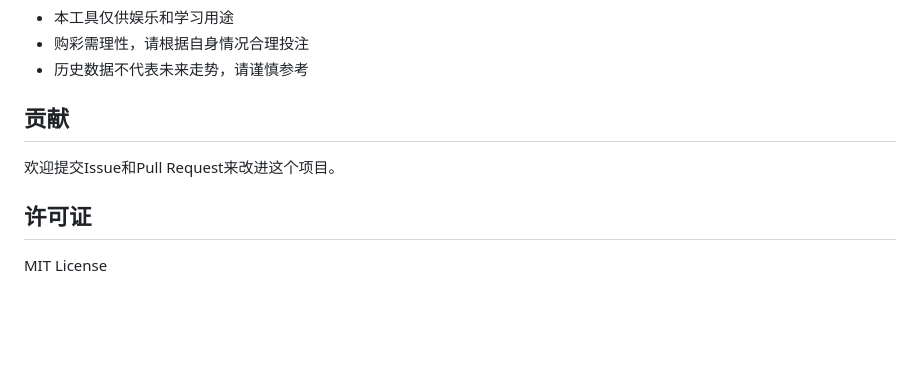
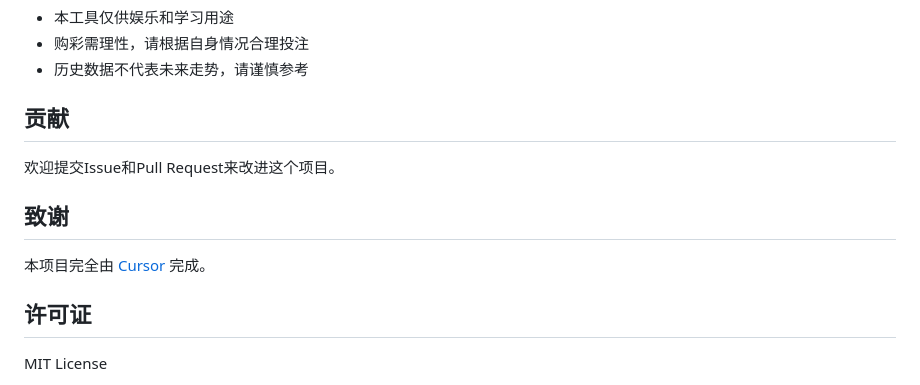
Before and after one commit to liuguoping1024/swlc-mcp, a Markdown page: README.md, the part around the change. GitHub-like rendering; blank space fills up the shorter version.

```diff
--- a/README.md
+++ b/README.md
@@ -117,6 +117,10 @@ swlc-mcp
 
 欢迎提交Issue和Pull Request来改进这个项目。
 
+## 致谢
+
+本项目完全由 [Cursor](https://cursor.sh/) 完成。
+
 ## 许可证
 
 MIT License
```
